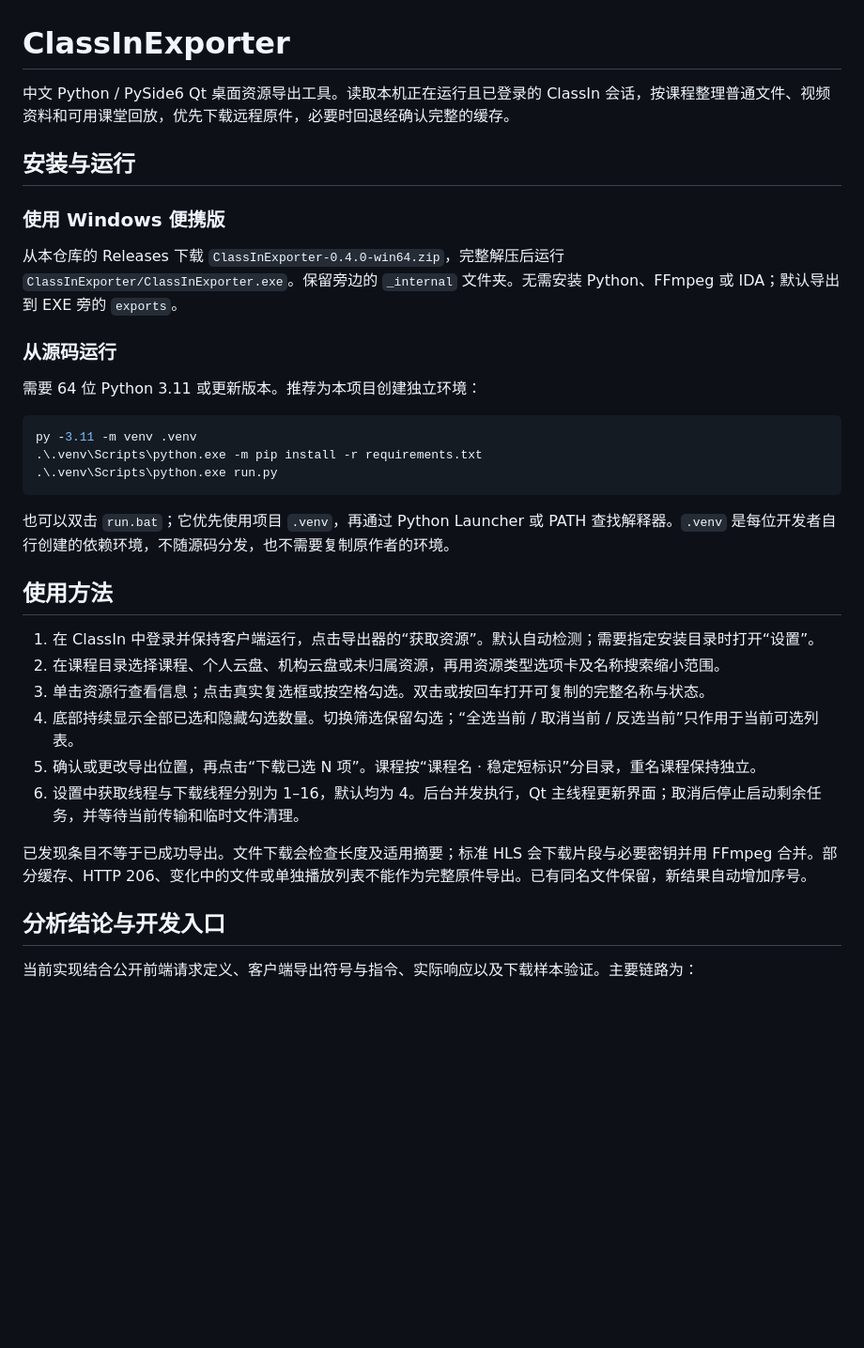
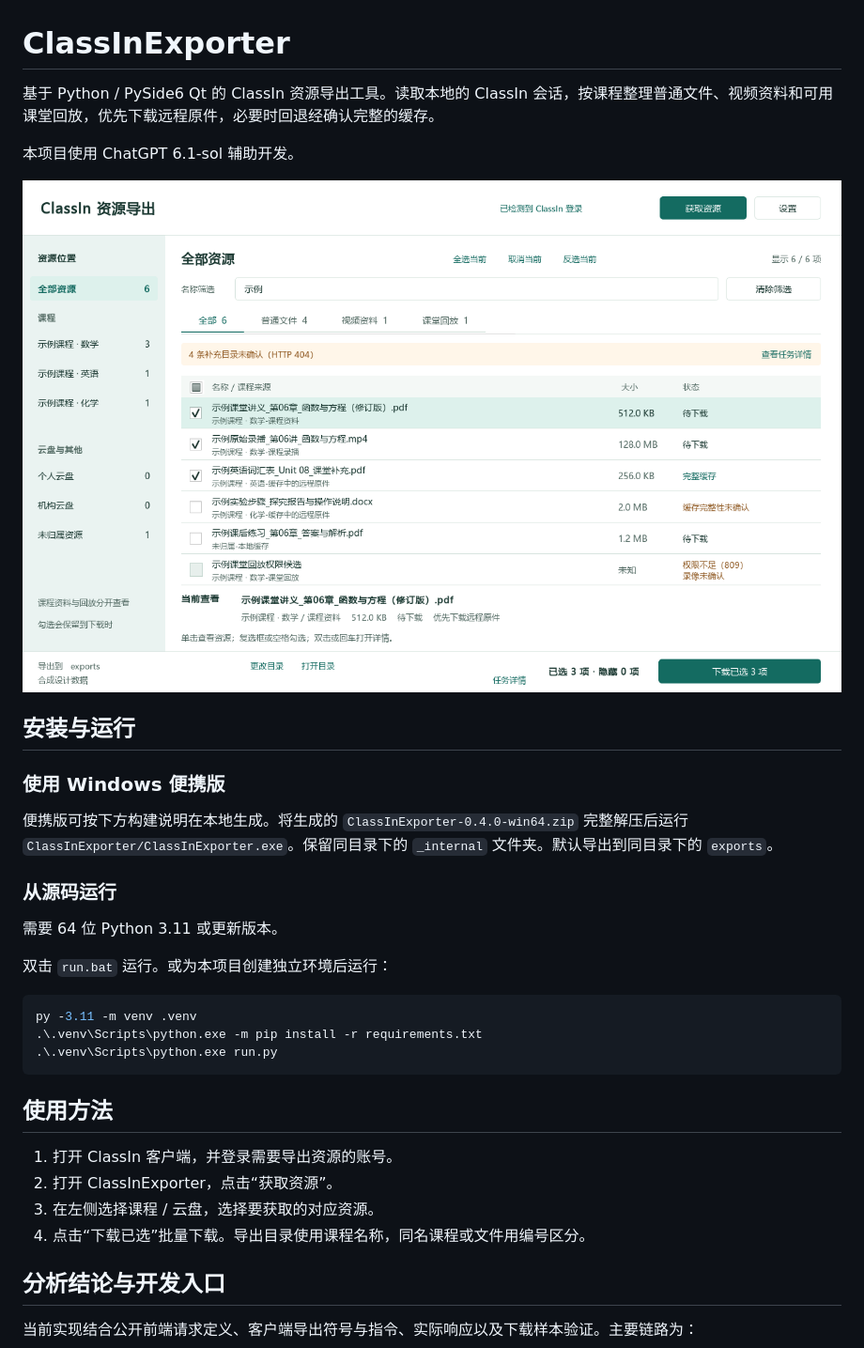
Before and after one commit to 3093FengMing/ClassInExporter, a Markdown page: README.md, the part around one of its changes. Shown at 94% size. Rendered like a GitHub page; pictures changed too: preview/qt-preview.png (added); blank space fills up the shorter version.

````diff
--- a/README.md
+++ b/README.md
@@ -1,16 +1,22 @@
 # ClassInExporter
 
-中文 Python / PySide6 Qt 桌面资源导出工具。读取本机正在运行且已登录的 ClassIn 会话，按课程整理普通文件、视频资料和可用课堂回放，优先下载远程原件，必要时回退经确认完整的缓存。
+基于 Python / PySide6 Qt 的 ClassIn 资源导出工具。读取本地的 ClassIn 会话，按课程整理普通文件、视频资料和可用课堂回放，优先下载远程原件，必要时回退经确认完整的缓存。
+
+本项目使用 ChatGPT 6.1-sol 辅助开发。
+
+![应用界面](./preview/qt-preview.png)
 
 ## 安装与运行
 
 ### 使用 Windows 便携版
 
-从本仓库的 Releases 下载 `ClassInExporter-0.4.0-win64.zip`，完整解压后运行 `ClassInExporter/ClassInExporter.exe`。保留旁边的 `_internal` 文件夹。无需安装 Python、FFmpeg 或 IDA；默认导出到 EXE 旁的 `exports`。
+便携版可按下方构建说明在本地生成。将生成的 `ClassInExporter-0.4.0-win64.zip` 完整解压后运行 `ClassInExporter/ClassInExporter.exe`。保留同目录下的 `_internal` 文件夹。默认导出到同目录下的 `exports`。
 
 ### 从源码运行
 
-需要 64 位 Python 3.11 或更新版本。推荐为本项目创建独立环境：
+需要 64 位 Python 3.11 或更新版本。
+
+双击 `run.bat` 运行。或为本项目创建独立环境后运行：
 
 ```powershell
 py -3.11 -m venv .venv
@@ -18,18 +24,12 @@ py -3.11 -m venv .venv
 .\.venv\Scripts\python.exe run.py
 ```
 
-也可以双击 `run.bat`；它优先使用项目 `.venv`，再通过 Python Launcher 或 PATH 查找解释器。`.venv` 是每位开发者自行创建的依赖环境，不随源码分发，也不需要复制原作者的环境。
-
 ## 使用方法
 
-1. 在 ClassIn 中登录并保持客户端运行，点击导出器的“获取资源”。默认自动检测；需要指定安装目录时打开“设置”。
-2. 在课程目录选择课程、个人云盘、机构云盘或未归属资源，再用资源类型选项卡及名称搜索缩小范围。
-3. 单击资源行查看信息；点击真实复选框或按空格勾选。双击或按回车打开可复制的完整名称与状态。
-4. 底部持续显示全部已选和隐藏勾选数量。切换筛选保留勾选；“全选当前 / 取消当前 / 反选当前”只作用于当前可选列表。
-5. 确认或更改导出位置，再点击“下载已选 N 项”。课程按“课程名 · 稳定短标识”分目录，重名课程保持独立。
-6. 设置中获取线程与下载线程分别为 1–16，默认均为 4。后台并发执行，Qt 主线程更新界面；取消后停止启动剩余任务，并等待当前传输和临时文件清理。
-
-已发现条目不等于已成功导出。文件下载会检查长度及适用摘要；标准 HLS 会下载片段与必要密钥并用 FFmpeg 合并。部分缓存、HTTP 206、变化中的文件或单独播放列表不能作为完整原件导出。已有同名文件保留，新结果自动增加序号。
+1. 打开 ClassIn 客户端，并登录需要导出资源的账号。
+2. 打开 ClassInExporter，点击“获取资源”。
+3. 在左侧选择课程 / 云盘，选择要获取的对应资源。
+4. 点击“下载已选”批量下载。导出目录使用课程名称，同名课程或文件用编号区分。
 
 ## 分析结论与开发入口
 
````
Also changed, not shown: other parts of README.md (+10 -20 lines), API.md (+10 -2 lines), 14 other files.
